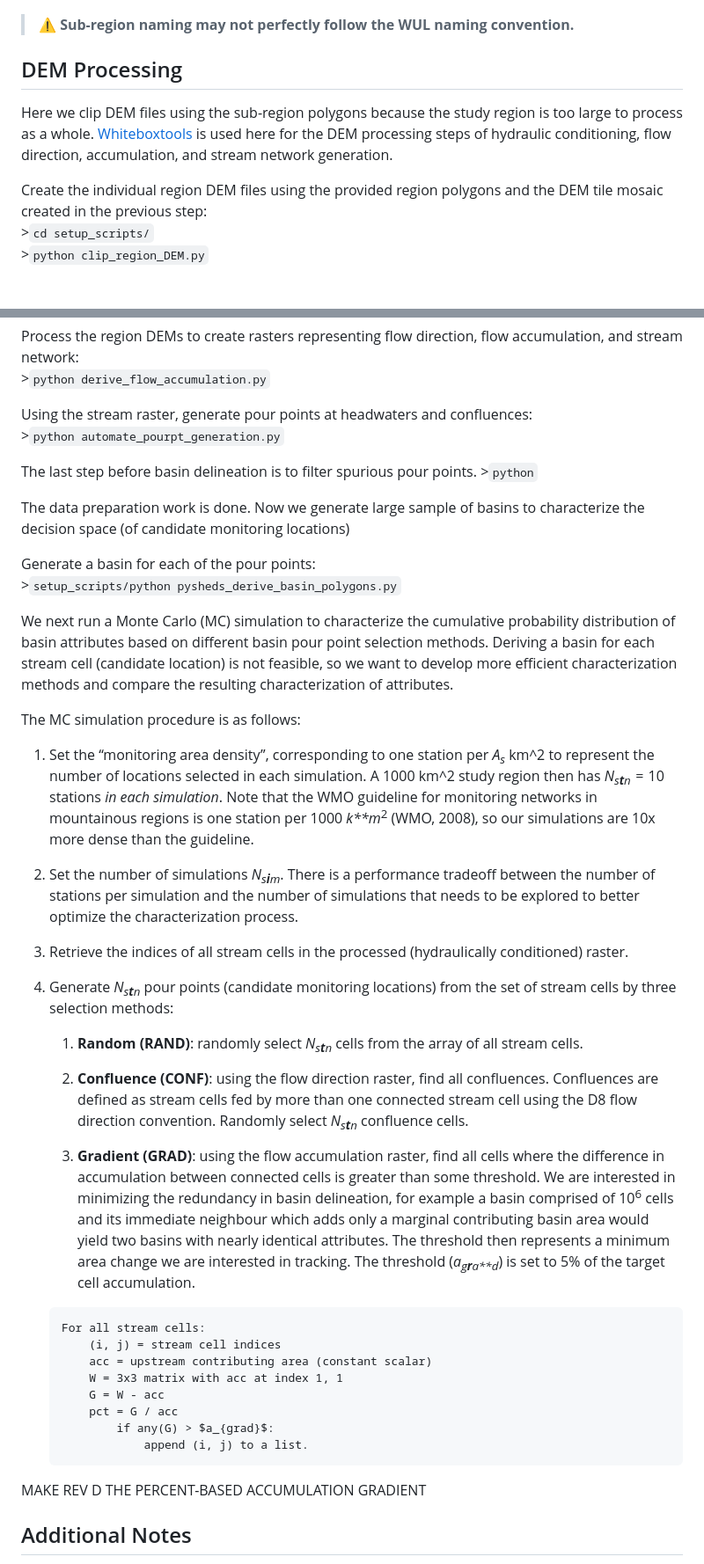
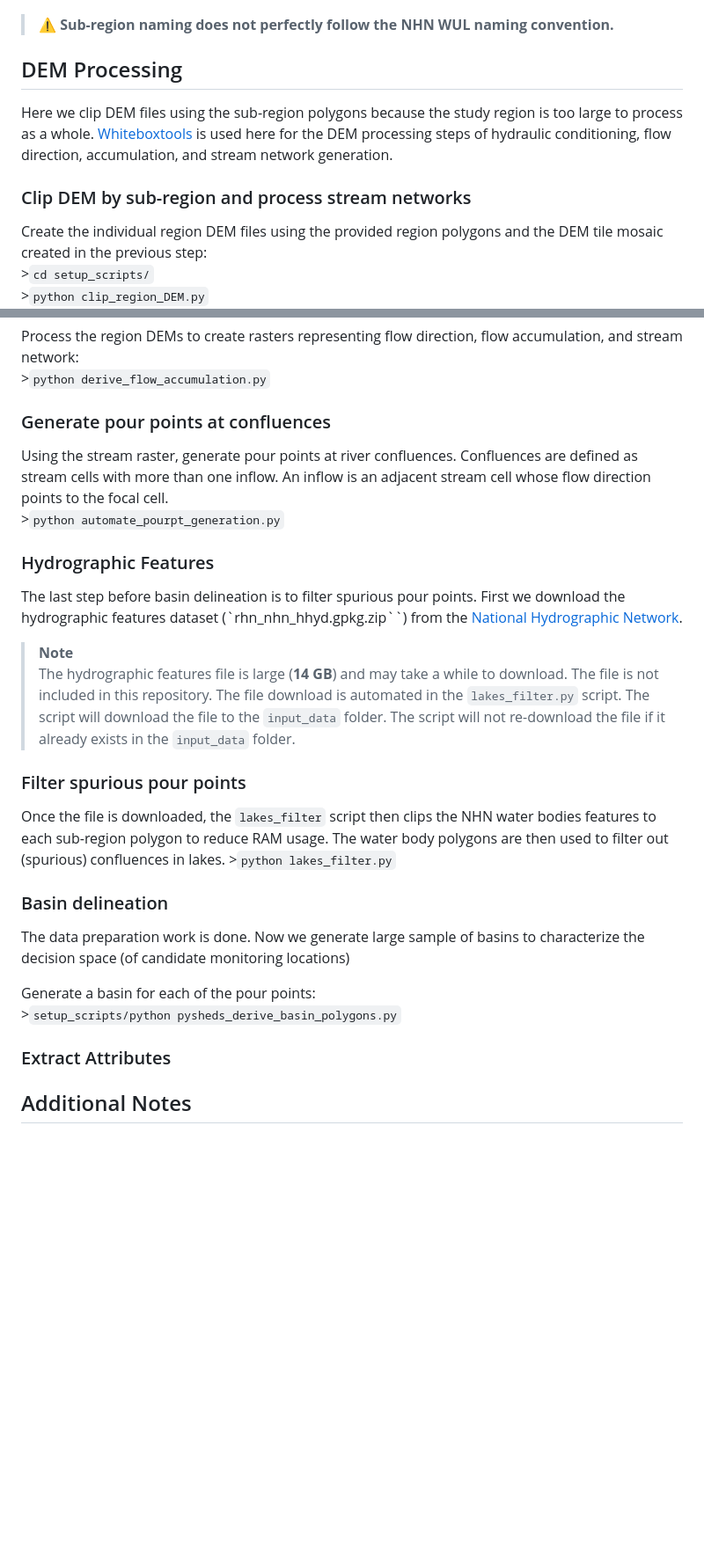
Before and after one commit to dankovacek/bcub, a Markdown page: setup_scripts/README.md, 2 parts joined by grey strips. Shown: that part at 88% size. Drawn GitHub-style; blank space fills up the shorter version.

```diff
--- a/setup_scripts/README.md
+++ b/setup_scripts/README.md
@@ -101,8 +101,8 @@ location.
 
 ![Merging process for complete sub-regions.](../img/merging_regions.png)
 
-> :warning: **Sub-region naming may not perfectly follow the WUL naming
-> convention.**
+> :warning: **Sub-region naming does not perfectly follow the NHN WUL
+> naming convention.**
 
 DEM Processing
 --------------
@@ -112,6 +112,8 @@ region is too large to process as a whole.
 [Whiteboxtools](https://www.whiteboxgeo.com/manual/wbt_book/intro.html)
 is used here for the DEM processing steps of hydraulic conditioning,
 flow direction, accumulation, and stream network generation.
+
+### Clip DEM by sub-region and process stream networks
 
 Create the individual region DEM files using the provided region
 polygons and the DEM tile mosaic created in the previous step:
@@ -127,12 +129,36 @@ Process the region DEMs to create rasters representing flow direction,
 flow accumulation, and stream network:
 &gt;`python derive_flow_accumulation.py`
 
-Using the stream raster, generate pour points at headwaters and
-confluences:
+### Generate pour points at confluences
+
+Using the stream raster, generate pour points at river confluences.
+Confluences are defined as stream cells with more than one inflow. An
+inflow is an adjacent stream cell whose flow direction points to the
+focal cell.
 &gt;`python automate_pourpt_generation.py`
 
+### Hydrographic Features
+
 The last step before basin delineation is to filter spurious pour
-points. &gt;`python`
+points. First we download the hydrographic features dataset
+(\`rhn\_nhn\_hhyd.gpkg.zip\`\`) from the [National Hydrographic
+Network](https://open.canada.ca/data/en/dataset/a4b190fe-e090-4e6d-881e-b87956c07977).
+
+> **Note**<br> The hydrographic features file is large (**14 GB**) and
+> may take a while to download. The file is not included in this
+> repository. The file download is automated in the `lakes_filter.py`
+> script. The script will download the file to the `input_data` folder.
+> The script will not re-download the file if it already exists in the
+> `input_data` folder.
+
+### Filter spurious pour points
+
+Once the file is downloaded, the `lakes_filter` script then clips the
+NHN water bodies features to each sub-region polygon to reduce RAM
+usage. The water body polygons are then used to filter out (spurious)
+confluences in lakes. &gt;`python lakes_filter.py`
+
+### Basin delineation
 
 The data preparation work is done. Now we generate large sample of
 basins to characterize the decision space (of candidate monitoring
@@ -141,67 +167,7 @@ locations)
 Generate a basin for each of the pour points:
 &gt;`setup_scripts/python pysheds_derive_basin_polygons.py`
 
-We next run a Monte Carlo (MC) simulation to characterize the cumulative
-probability distribution of basin attributes based on different basin
-pour point selection methods. Deriving a basin for each stream cell
-(candidate location) is not feasible, so we want to develop more
-efficient characterization methods and compare the resulting
-characterization of attributes.
-
-The MC simulation procedure is as follows:
-
-1.  Set the “monitoring area density”, corresponding to one station per
-    *A*<sub>*s*</sub> km^2 to represent the number of locations selected
-    in each simulation. A 1000 km^2 study region then has
-    *N*<sub>*s**t**n*</sub> = 10 stations *in each simulation*. Note
-    that the WMO guideline for monitoring networks in mountainous
-    regions is one station per 1000 *k**m*<sup>2</sup> (WMO, 2008), so
-    our simulations are 10x more dense than the guideline.
-
-2.  Set the number of simulations *N*<sub>*s**i**m*</sub>. There is a
-    performance tradeoff between the number of stations per simulation
-    and the number of simulations that needs to be explored to better
-    optimize the characterization process.
-
-3.  Retrieve the indices of all stream cells in the processed
-    (hydraulically conditioned) raster.
-
-4.  Generate *N*<sub>*s**t**n*</sub> pour points (candidate monitoring
-    locations) from the set of stream cells by three selection methods:
-
-    1.  **Random (RAND)**: randomly select *N*<sub>*s**t**n*</sub> cells
-        from the array of all stream cells.
-
-    2.  **Confluence (CONF)**: using the flow direction raster, find all
-        confluences. Confluences are defined as stream cells fed by more
-        than one connected stream cell using the D8 flow direction
-        convention. Randomly select *N*<sub>*s**t**n*</sub> confluence
-        cells.
-
-    3.  **Gradient (GRAD)**: using the flow accumulation raster, find
-        all cells where the difference in accumulation between connected
-        cells is greater than some threshold. We are interested in
-        minimizing the redundancy in basin delineation, for example a
-        basin comprised of 10<sup>6</sup> cells and its immediate
-        neighbour which adds only a marginal contributing basin area
-        would yield two basins with nearly identical attributes. The
-        threshold then represents a minimum area change we are
-        interested in tracking. The threshold
-        (*a*<sub>*g**r**a**d*</sub>) is set to 5% of the target cell
-        accumulation.
-
-    <!-- -->
-
-        For all stream cells:
-            (i, j) = stream cell indices
-            acc = upstream contributing area (constant scalar)
-            W = 3x3 matrix with acc at index 1, 1
-            G = W - acc
-            pct = G / acc
-                if any(G) > $a_{grad}$:
-                    append (i, j) to a list.
-
-MAKE REV D THE PERCENT-BASED ACCUMULATION GRADIENT
+### Extract Attributes
 
 Additional Notes
 ----------------
```
Also changed, not shown: other parts of setup_scripts/README.md (+1 -1 lines), img/nhn_info.png (added), 4 other files.
